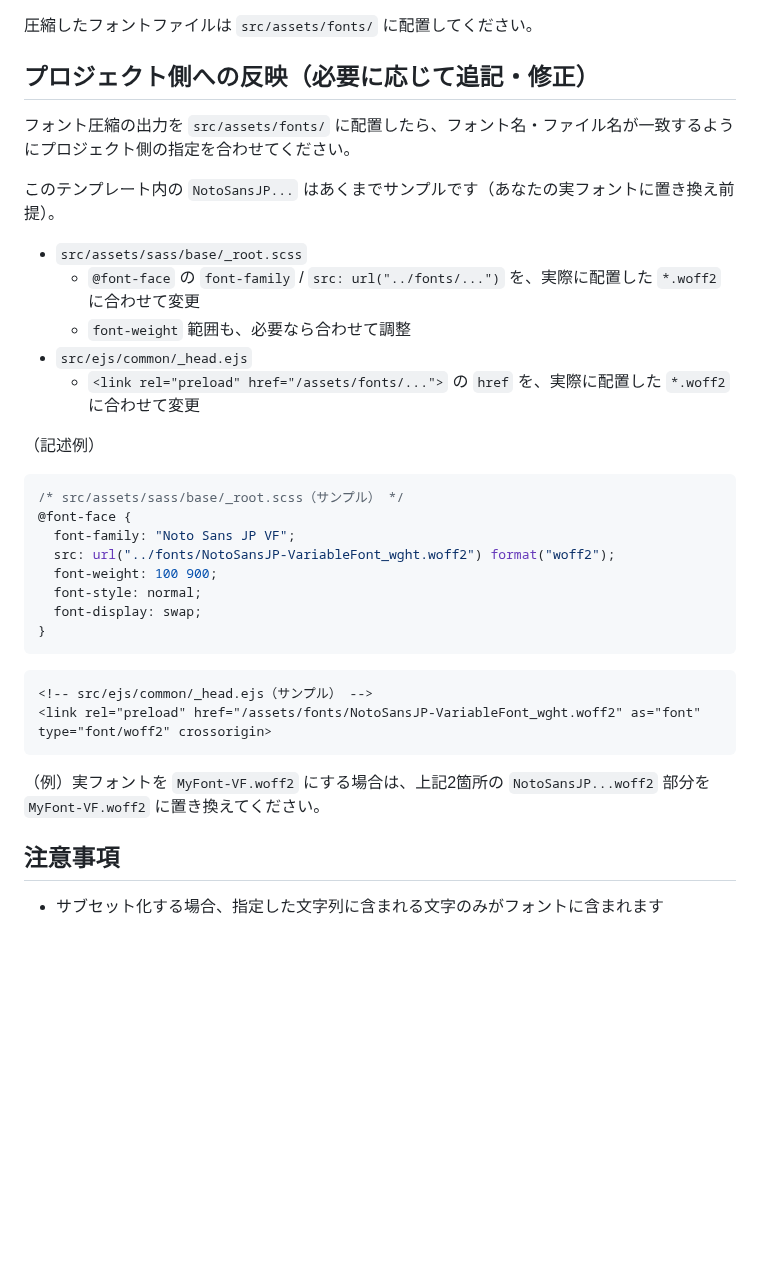
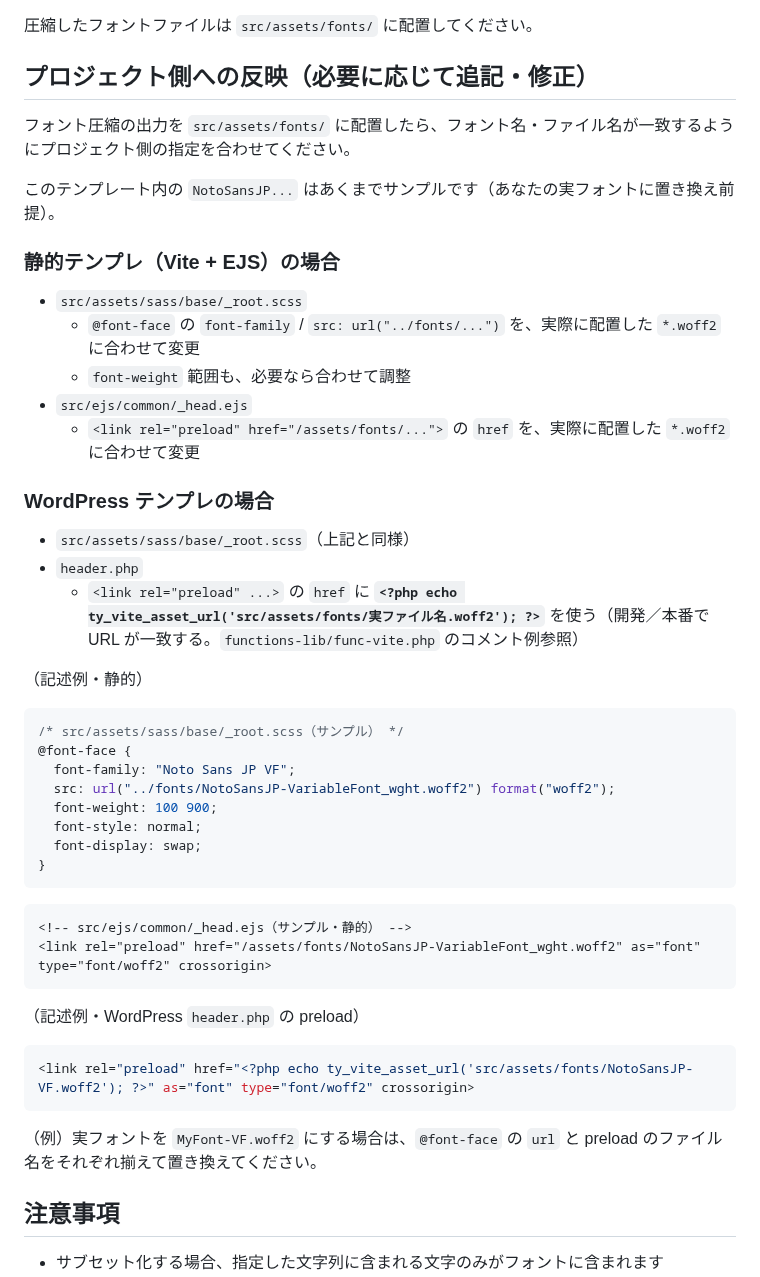
Before and after one commit to rea1i2e/t2025-10-01vite, a Markdown page: raw/fonts/README-font-compress.md, the part around the change. Drawn GitHub-style; blank space fills up the shorter version.

Commit message:
docs: 更新されたフォント圧縮手順とWordPressテンプレートの設定方法をREADMEに追加

````diff
--- a/raw/fonts/README-font-compress.md
+++ b/raw/fonts/README-font-compress.md
@@ -51,9 +51,12 @@ bash raw/fonts/font-compress-subset.sh ./raw/fonts/Inter-VariableFont_opsz,wght.
 圧縮したフォントファイルは `src/assets/fonts/` に配置してください。
 
 ## プロジェクト側への反映（必要に応じて追記・修正）
+
 フォント圧縮の出力を `src/assets/fonts/` に配置したら、フォント名・ファイル名が一致するようにプロジェクト側の指定を合わせてください。
 
 このテンプレート内の `NotoSansJP...` はあくまでサンプルです（あなたの実フォントに置き換え前提）。
+
+### 静的テンプレ（Vite + EJS）の場合
 
 - `src/assets/sass/base/_root.scss`
   - `@font-face` の `font-family` / `src: url("../fonts/...")` を、実際に配置した `*.woff2` に合わせて変更
@@ -61,7 +64,13 @@ bash raw/fonts/font-compress-subset.sh ./raw/fonts/Inter-VariableFont_opsz,wght.
 - `src/ejs/common/_head.ejs`
   - `<link rel="preload" href="/assets/fonts/...">` の `href` を、実際に配置した `*.woff2` に合わせて変更
 
-（記述例）
+### WordPress テンプレの場合
+
+- `src/assets/sass/base/_root.scss`（上記と同様）
+- `header.php`
+  - `<link rel="preload" ...>` の `href` に **`<?php echo ty_vite_asset_url('src/assets/fonts/実ファイル名.woff2'); ?>`** を使う（開発／本番で URL が一致する。`functions-lib/func-vite.php` のコメント例参照）
+
+（記述例・静的）
 ```scss
 /* src/assets/sass/base/_root.scss（サンプル） */
 @font-face {
@@ -74,11 +83,16 @@ bash raw/fonts/font-compress-subset.sh ./raw/fonts/Inter-VariableFont_opsz,wght.
 ```
 
 ```html
-<!-- src/ejs/common/_head.ejs（サンプル） -->
+<!-- src/ejs/common/_head.ejs（サンプル・静的） -->
 <link rel="preload" href="/assets/fonts/NotoSansJP-VariableFont_wght.woff2" as="font" type="font/woff2" crossorigin>
 ```
 
-（例）実フォントを `MyFont-VF.woff2` にする場合は、上記2箇所の `NotoSansJP...woff2` 部分を `MyFont-VF.woff2` に置き換えてください。
+（記述例・WordPress `header.php` の preload）
+```php
+<link rel="preload" href="<?php echo ty_vite_asset_url('src/assets/fonts/NotoSansJP-VF.woff2'); ?>" as="font" type="font/woff2" crossorigin>
+```
+
+（例）実フォントを `MyFont-VF.woff2` にする場合は、`@font-face` の `url` と preload のファイル名をそれぞれ揃えて置き換えてください。
 
 ## 注意事項
 
````
Also changed, not shown: AGENTS.md (+6 -0 lines).
